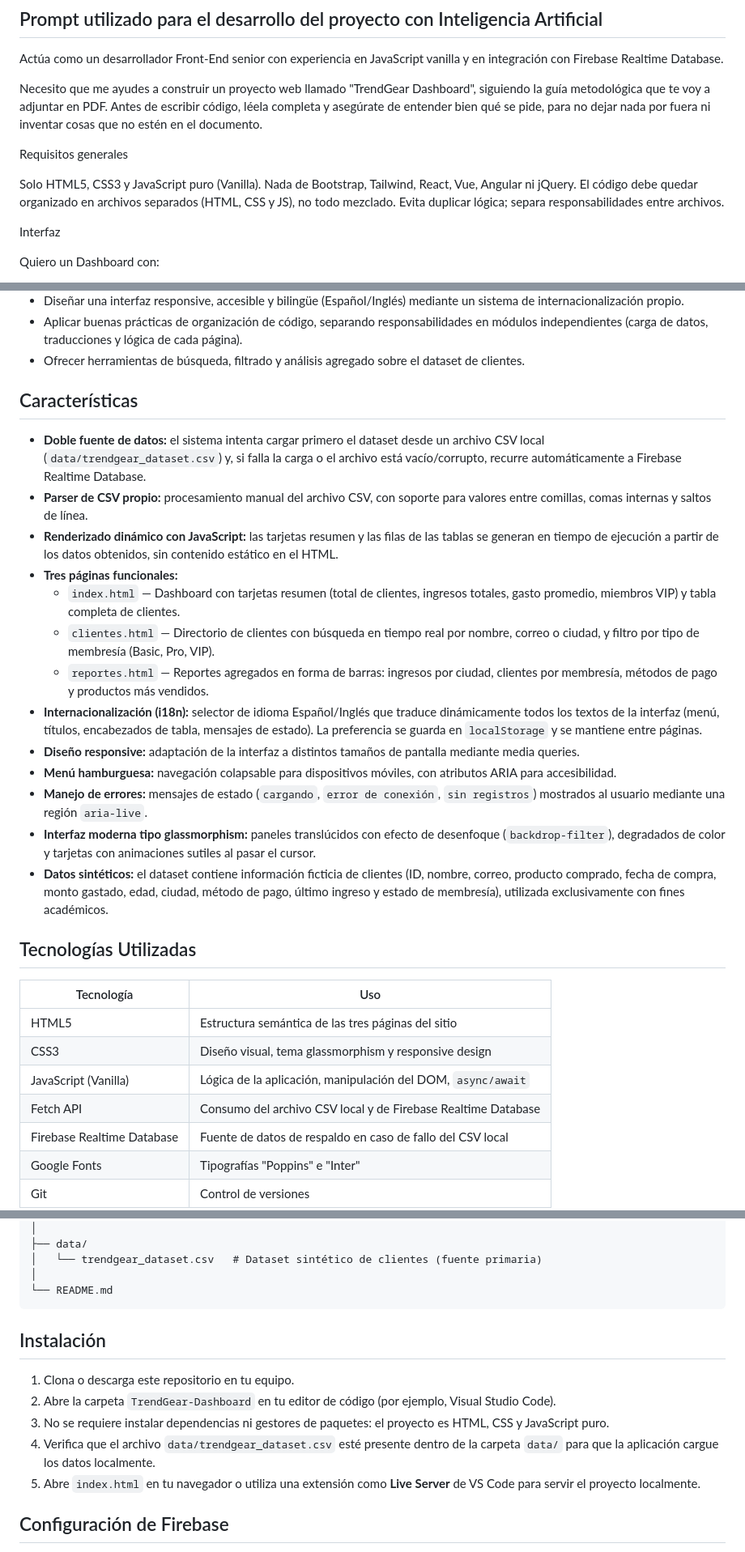
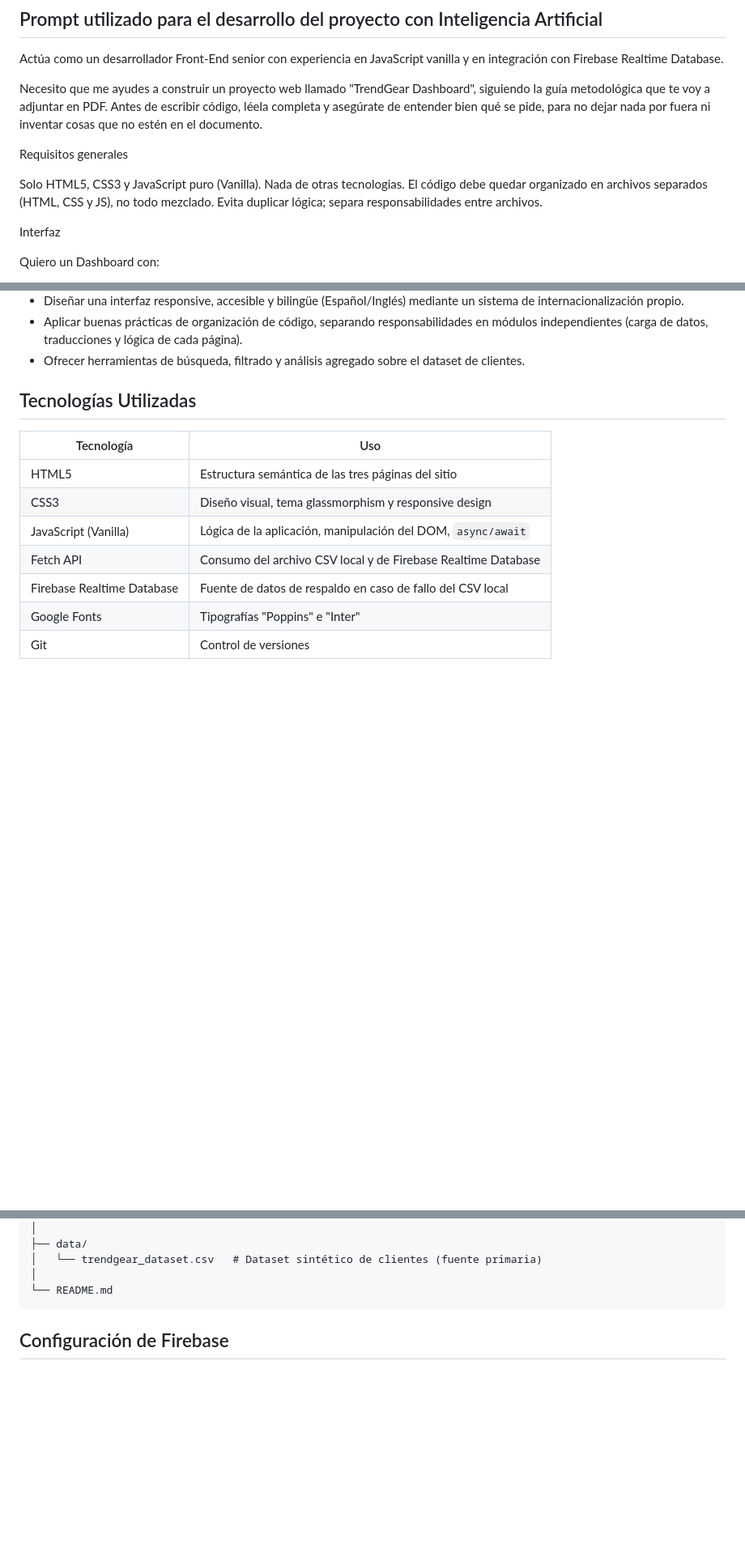
Before and after one commit to Dafcgg/TrendGear-Dashboard, a Markdown page: README.md, 3 parts joined by grey strips. Shown at 81% size. Rendered like a GitHub page; blank space fills up the shorter version.

Commit message:
Revise README for project requirements and features
Updated project requirements and features in README.

````diff
--- a/README.md
+++ b/README.md
@@ -9,7 +9,7 @@ Necesito que me ayudes a construir un proyecto web llamado "TrendGear Dashboard"
 Requisitos generales
 
 
-Solo HTML5, CSS3 y JavaScript puro (Vanilla). Nada de Bootstrap, Tailwind, React, Vue, Angular ni jQuery.
+Solo HTML5, CSS3 y JavaScript puro (Vanilla). Nada de otras tecnologias.
 El código debe quedar organizado en archivos separados (HTML, CSS y JS), no todo mezclado.
 Evita duplicar lógica; separa responsabilidades entre archivos.
 
@@ -89,21 +89,6 @@ Desarrollar un dashboard web funcional que permita visualizar, consultar y anali
 - Aplicar buenas prácticas de organización de código, separando responsabilidades en módulos independientes (carga de datos, traducciones y lógica de cada página).
 - Ofrecer herramientas de búsqueda, filtrado y análisis agregado sobre el dataset de clientes.
 
-## Características
-
-- **Doble fuente de datos:** el sistema intenta cargar primero el dataset desde un archivo CSV local (`data/trendgear_dataset.csv`) y, si falla la carga o el archivo está vacío/corrupto, recurre automáticamente a Firebase Realtime Database.
-- **Parser de CSV propio:** procesamiento manual del archivo CSV, con soporte para valores entre comillas, comas internas y saltos de línea.
-- **Renderizado dinámico con JavaScript:** las tarjetas resumen y las filas de las tablas se generan en tiempo de ejecución a partir de los datos obtenidos, sin contenido estático en el HTML.
-- **Tres páginas funcionales:**
-  - `index.html` — Dashboard con tarjetas resumen (total de clientes, ingresos totales, gasto promedio, miembros VIP) y tabla completa de clientes.
-  - `clientes.html` — Directorio de clientes con búsqueda en tiempo real por nombre, correo o ciudad, y filtro por tipo de membresía (Basic, Pro, VIP).
-  - `reportes.html` — Reportes agregados en forma de barras: ingresos por ciudad, clientes por membresía, métodos de pago y productos más vendidos.
-- **Internacionalización (i18n):** selector de idioma Español/Inglés que traduce dinámicamente todos los textos de la interfaz (menú, títulos, encabezados de tabla, mensajes de estado). La preferencia se guarda en `localStorage` y se mantiene entre páginas.
-- **Diseño responsive:** adaptación de la interfaz a distintos tamaños de pantalla mediante media queries.
-- **Menú hamburguesa:** navegación colapsable para dispositivos móviles, con atributos ARIA para accesibilidad.
-- **Manejo de errores:** mensajes de estado (`cargando`, `error de conexión`, `sin registros`) mostrados al usuario mediante una región `aria-live`.
-- **Interfaz moderna tipo glassmorphism:** paneles translúcidos con efecto de desenfoque (`backdrop-filter`), degradados de color y tarjetas con animaciones sutiles al pasar el cursor.
-- **Datos sintéticos:** el dataset contiene información ficticia de clientes (ID, nombre, correo, producto comprado, fecha de compra, monto gastado, edad, ciudad, método de pago, último ingreso y estado de membresía), utilizada exclusivamente con fines académicos.
 
 ## Tecnologías Utilizadas
 
@@ -146,13 +131,6 @@ TrendGear-Dashboard/
 └── README.md
 ```
 
-## Instalación
-
-1. Clona o descarga este repositorio en tu equipo.
-2. Abre la carpeta `TrendGear-Dashboard` en tu editor de código (por ejemplo, Visual Studio Code).
-3. No se requiere instalar dependencias ni gestores de paquetes: el proyecto es HTML, CSS y JavaScript puro.
-4. Verifica que el archivo `data/trendgear_dataset.csv` esté presente dentro de la carpeta `data/` para que la aplicación cargue los datos localmente.
-5. Abre `index.html` en tu navegador o utiliza una extensión como **Live Server** de VS Code para servir el proyecto localmente.
 
 ## Configuración de Firebase
 
````
